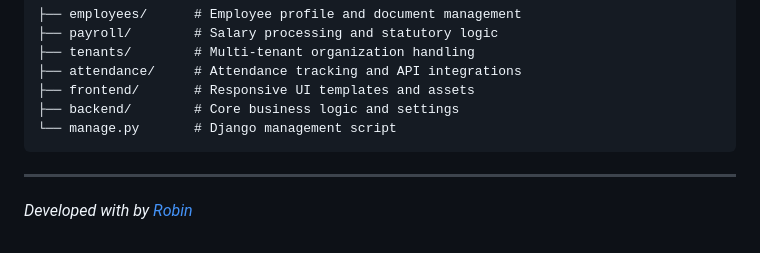
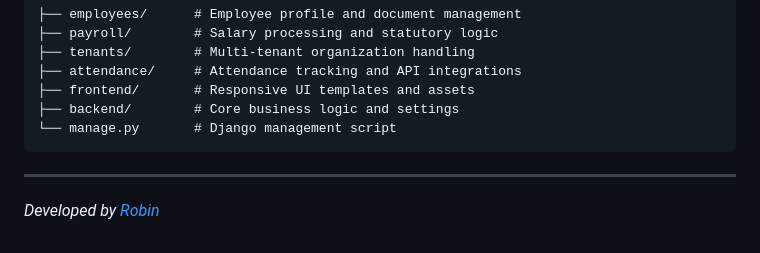
Before and after one commit to Robin4018/Payroll-Management-System, a Markdown page: README.md, the part around the change. GitHub-like rendering.

Commit message:
Fix typo in README.md

````diff
--- a/README.md
+++ b/README.md
@@ -90,4 +90,4 @@ A high-performance, **Multi-tenant SaaS** payroll and HR management solution bui
 ```
 
 ---
-*Developed with by [Robin](https://github.com/Robin4018)*
+*Developed by [Robin](https://github.com/Robin4018)*
````
